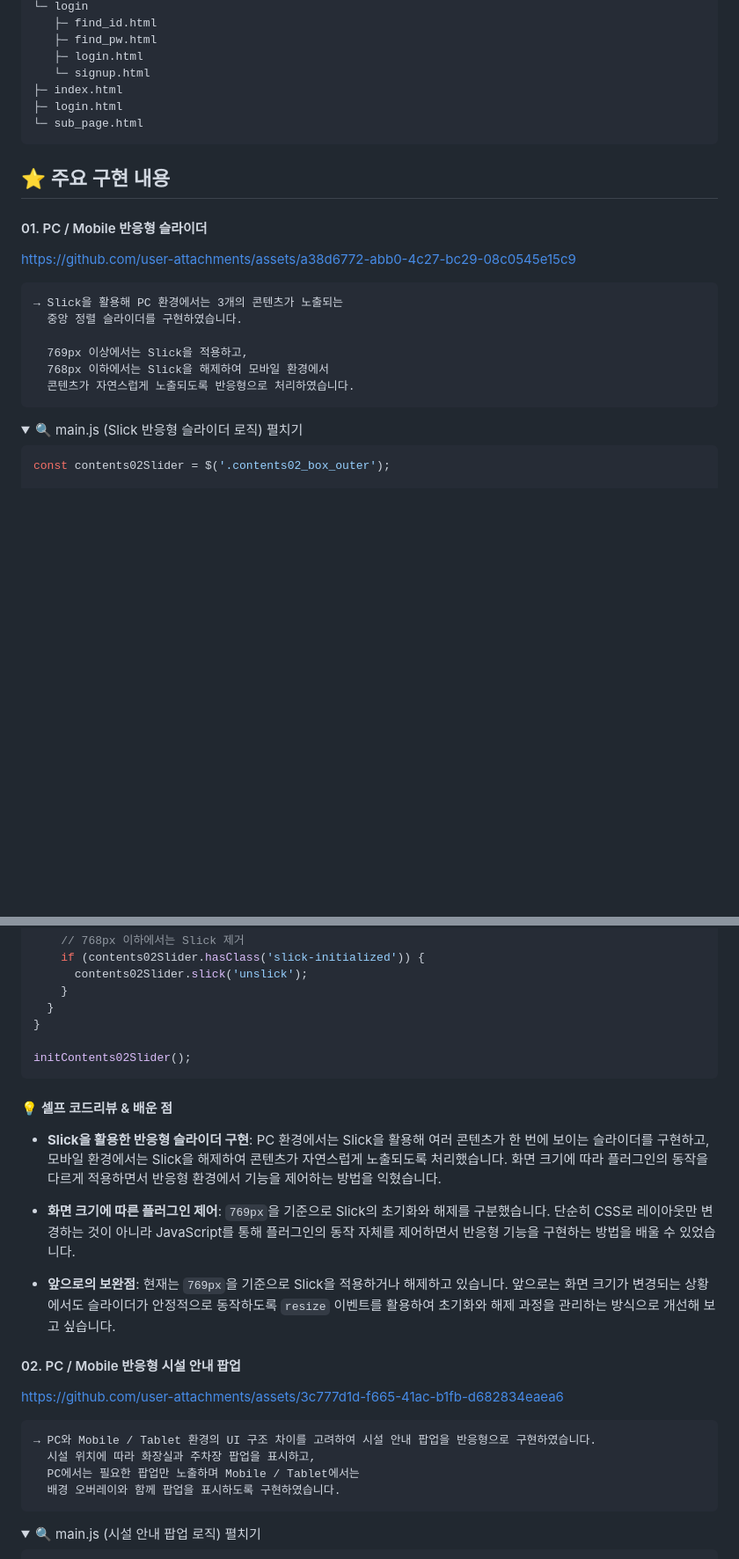
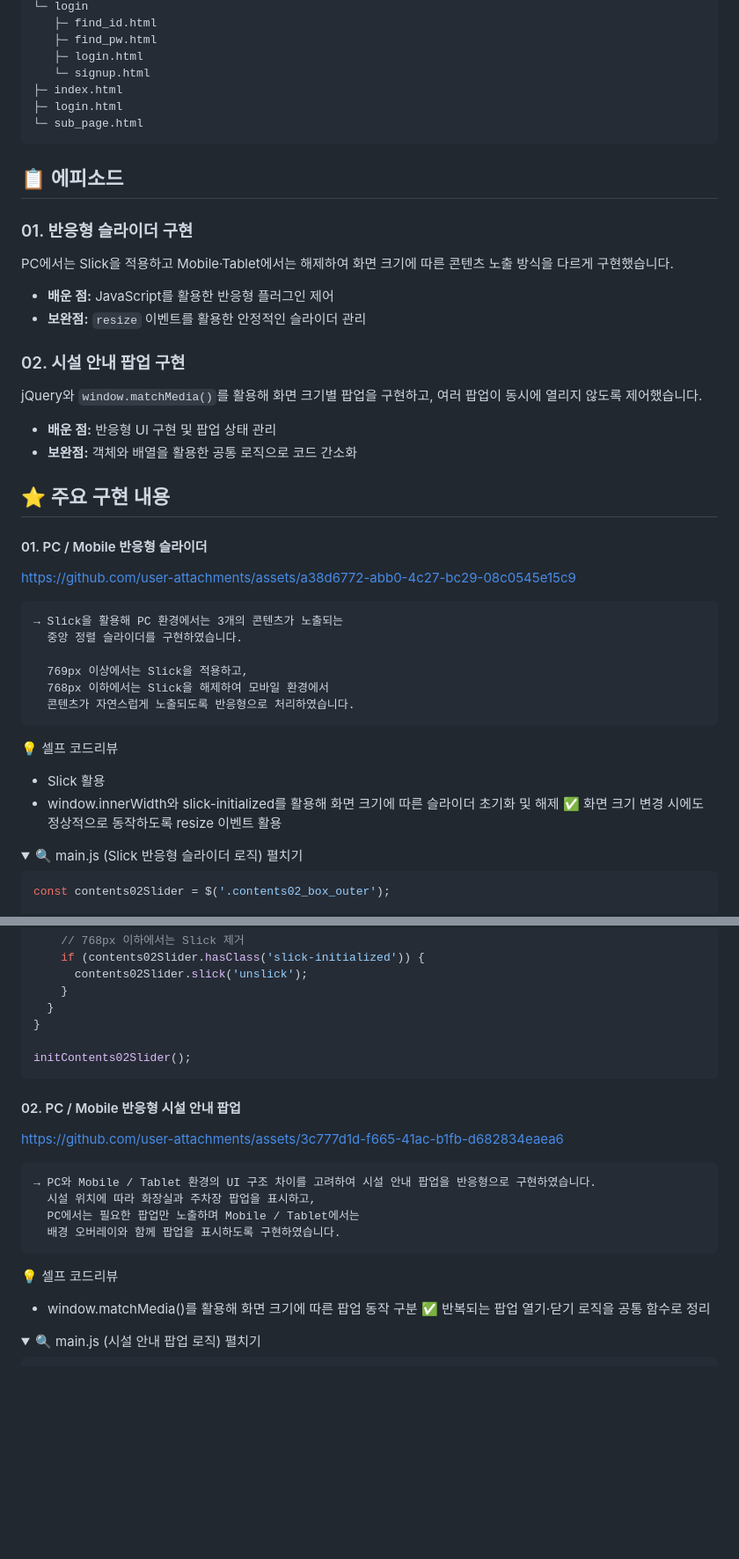
Before and after one commit to Jeong-Yujin-web/Jeju_Responsive_web, a Markdown page: README.md, 2 parts joined by grey strips. Shown at 88% size. Drawn GitHub-style; folded sections open; blank space fills up the shorter version.

````diff
--- a/README.md
+++ b/README.md
@@ -66,6 +59,21 @@ jeju
 └─ sub_page.html
 ```
 
+## 📋 에피소드
+
+### 01. 반응형 슬라이더 구현
+PC에서는 Slick을 적용하고 Mobile·Tablet에서는 해제하여 화면 크기에 따른 콘텐츠 노출 방식을 다르게 구현했습니다.
+
+- **배운 점:** JavaScript를 활용한 반응형 플러그인 제어
+- **보완점:** `resize` 이벤트를 활용한 안정적인 슬라이더 관리
+
+### 02. 시설 안내 팝업 구현
+jQuery와 `window.matchMedia()`를 활용해 화면 크기별 팝업을 구현하고, 여러 팝업이 동시에 열리지 않도록 제어했습니다.
+
+- **배운 점:** 반응형 UI 구현 및 팝업 상태 관리
+- **보완점:** 객체와 배열을 활용한 공통 로직으로 코드 간소화
+
+
 ## ⭐ 주요 구현 내용
 
 
@@ -81,6 +89,11 @@ https://github.com/user-attachments/assets/a38d6772-abb0-4c27-bc29-08c0545e15c9
   768px 이하에서는 Slick을 해제하여 모바일 환경에서
   콘텐츠가 자연스럽게 노출되도록 반응형으로 처리하였습니다.
 ```
+
+💡 셀프 코드리뷰
+* Slick 활용
+* window.innerWidth와 slick-initialized를 활용해 화면 크기에 따른 슬라이더 초기화 및 해제
+✅ 화면 크기 변경 시에도 정상적으로 동작하도록 resize 이벤트 활용
 
 <details>
 <summary>🔍 main.js (Slick 반응형 슬라이더 로직) 펼치기</summary>
@@ -127,14 +140,6 @@ initContents02Slider();
 
 </details>
 
-#### 💡 셀프 코드리뷰 & 배운 점
-
-* **Slick을 활용한 반응형 슬라이더 구현**: PC 환경에서는 Slick을 활용해 여러 콘텐츠가 한 번에 보이는 슬라이더를 구현하고, 모바일 환경에서는 Slick을 해제하여 콘텐츠가 자연스럽게 노출되도록 처리했습니다. 화면 크기에 따라 플러그인의 동작을 다르게 적용하면서 반응형 환경에서 기능을 제어하는 방법을 익혔습니다.
-
-* **화면 크기에 따른 플러그인 제어**: `769px`을 기준으로 Slick의 초기화와 해제를 구분했습니다. 단순히 CSS로 레이아웃만 변경하는 것이 아니라 JavaScript를 통해 플러그인의 동작 자체를 제어하면서 반응형 기능을 구현하는 방법을 배울 수 있었습니다.
-
-* **앞으로의 보완점**: 현재는 `769px`을 기준으로 Slick을 적용하거나 해제하고 있습니다. 앞으로는 화면 크기가 변경되는 상황에서도 슬라이더가 안정적으로 동작하도록 `resize` 이벤트를 활용하여 초기화와 해제 과정을 관리하는 방식으로 개선해 보고 싶습니다.
-
 #### 02. PC / Mobile 반응형 시설 안내 팝업
 
 https://github.com/user-attachments/assets/3c777d1d-f665-41ac-b1fb-d682834eaea6
@@ -145,6 +150,10 @@ https://github.com/user-attachments/assets/3c777d1d-f665-41ac-b1fb-d682834eaea6
   PC에서는 필요한 팝업만 노출하며 Mobile / Tablet에서는
   배경 오버레이와 함께 팝업을 표시하도록 구현하였습니다.
 ```
+
+💡 셀프 코드리뷰
+* window.matchMedia()를 활용해 화면 크기에 따른 팝업 동작 구분
+ ✅ 반복되는 팝업 열기·닫기 로직을 공통 함수로 정리
 
 <details>
 <summary>🔍 main.js (시설 안내 팝업 로직) 펼치기</summary>
````
Also changed, not shown: other parts of README.md (+0 -17 lines).
